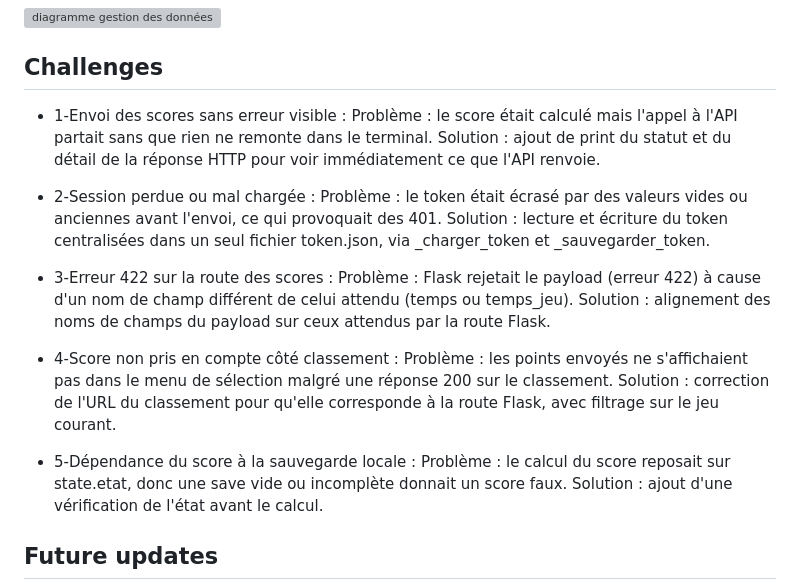
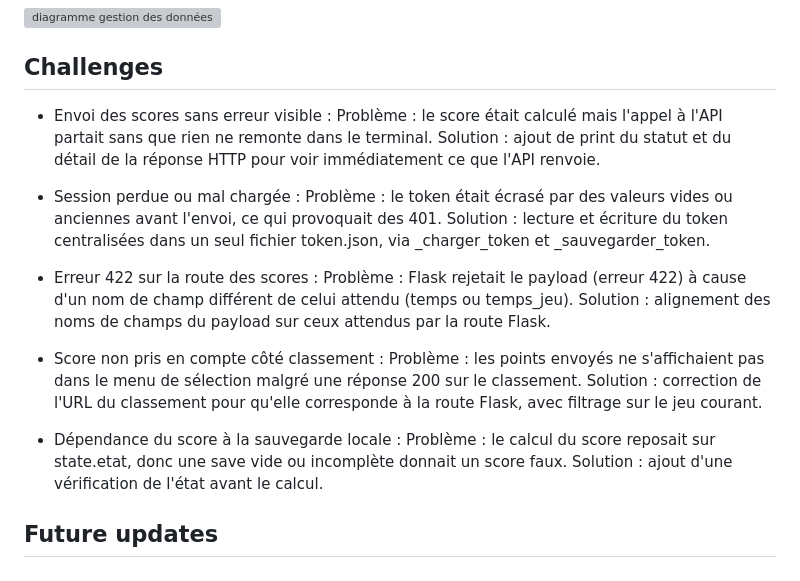
Before and after one commit to d-serigba/Portfolio-Project-Holberton, a Markdown page: README.md, the part around the change. Drawn GitHub-style; grey boxes are pictures that could not be loaded.

Commit message:
README.md
Updated the challenges section to clarify problems and solutions.

```diff
--- a/README.md
+++ b/README.md
@@ -178,23 +178,23 @@ Portfolio-Project-Holberton/
 
 ## Challenges
 
-- 1-Envoi des scores sans erreur visible :
+- Envoi des scores sans erreur visible :
 Problème : le score était calculé mais l'appel à l'API partait sans que rien ne remonte dans le terminal.
 Solution : ajout de print du statut et du détail de la réponse HTTP pour voir immédiatement ce que l'API renvoie.
 
-- 2-Session perdue ou mal chargée :
+- Session perdue ou mal chargée :
 Problème : le token était écrasé par des valeurs vides ou anciennes avant l'envoi, ce qui provoquait des 401.
 Solution : lecture et écriture du token centralisées dans un seul fichier token.json, via _charger_token et _sauvegarder_token.
 
-- 3-Erreur 422 sur la route des scores :
+- Erreur 422 sur la route des scores :
 Problème : Flask rejetait le payload (erreur 422) à cause d'un nom de champ différent de celui attendu (temps ou temps_jeu).
 Solution : alignement des noms de champs du payload sur ceux attendus par la route Flask.
 
-- 4-Score non pris en compte côté classement :
+- Score non pris en compte côté classement :
 Problème : les points envoyés ne s'affichaient pas dans le menu de sélection malgré une réponse 200 sur le classement.
 Solution : correction de l'URL du classement pour qu'elle corresponde à la route Flask, avec filtrage sur le jeu courant.
 
-- 5-Dépendance du score à la sauvegarde locale :
+- Dépendance du score à la sauvegarde locale :
 Problème : le calcul du score reposait sur state.etat, donc une save vide ou incomplète donnait un score faux.
 Solution : ajout d'une vérification de l'état avant le calcul.
 
```
